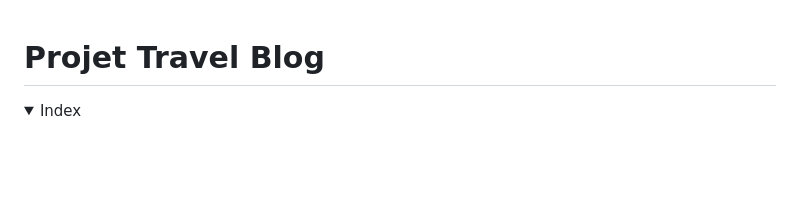
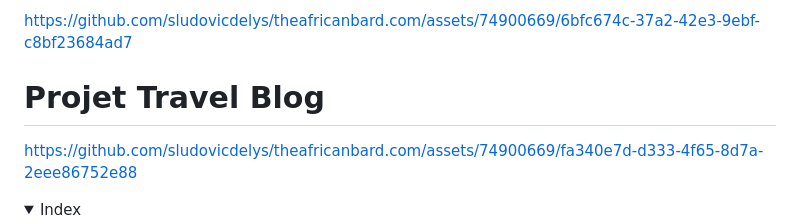
Before and after one commit to sludovicdelys/theafricanbard.com, a Markdown page: README.md, the part around the change. Rendered like a GitHub page; blank space fills up the shorter version.

Commit message:
chore : add demo video to readme file

```diff
--- a/README.md
+++ b/README.md
@@ -1,4 +1,10 @@
+
+https://github.com/sludovicdelys/theafricanbard.com/assets/74900669/6bfc674c-37a2-42e3-9ebf-c8bf23684ad7
 # Projet Travel Blog
+
+
+https://github.com/sludovicdelys/theafricanbard.com/assets/74900669/fa340e7d-d333-4f65-8d7a-2eee86752e88
+
 
 <!-- INDEX -->
 <details open="open">
```
